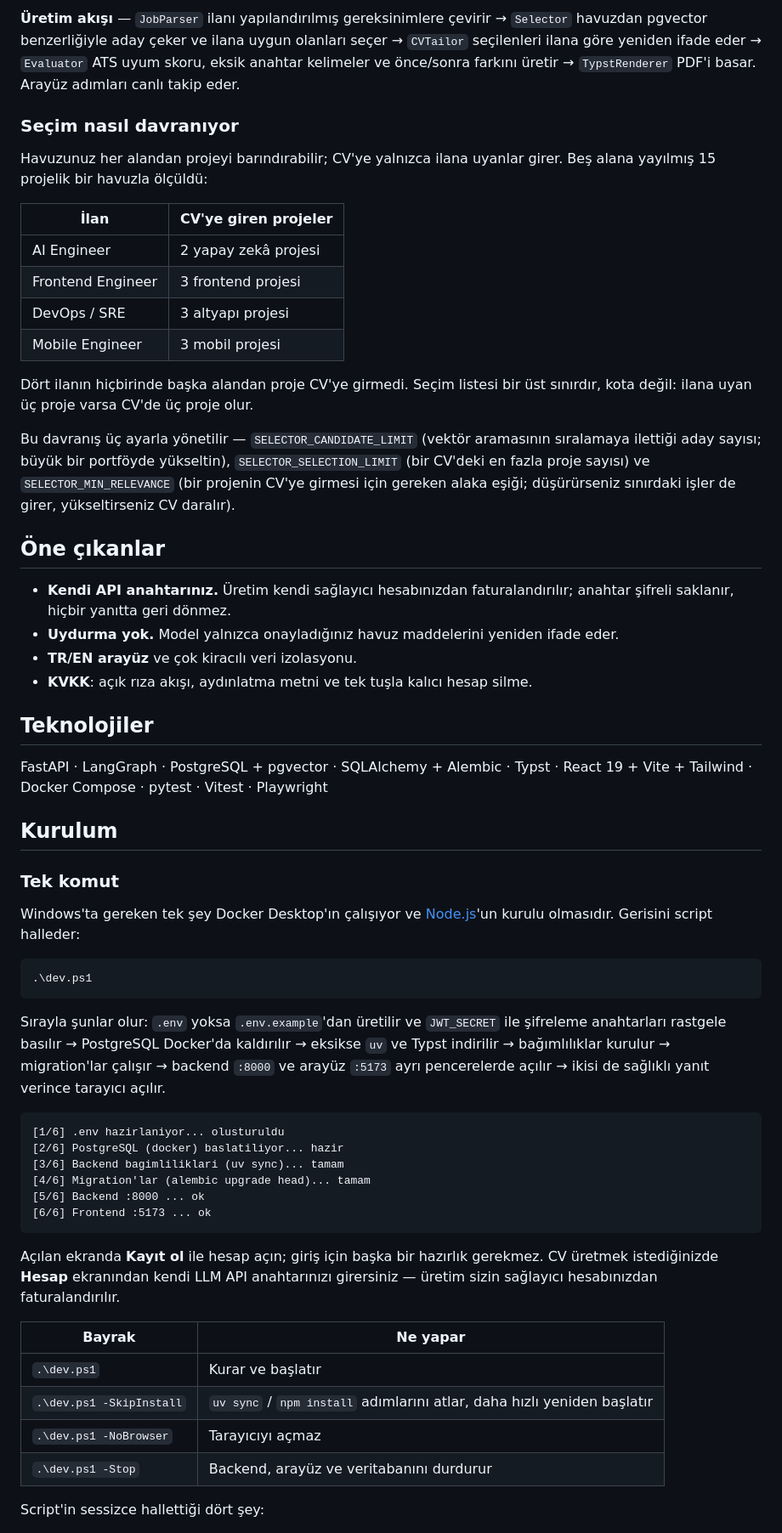
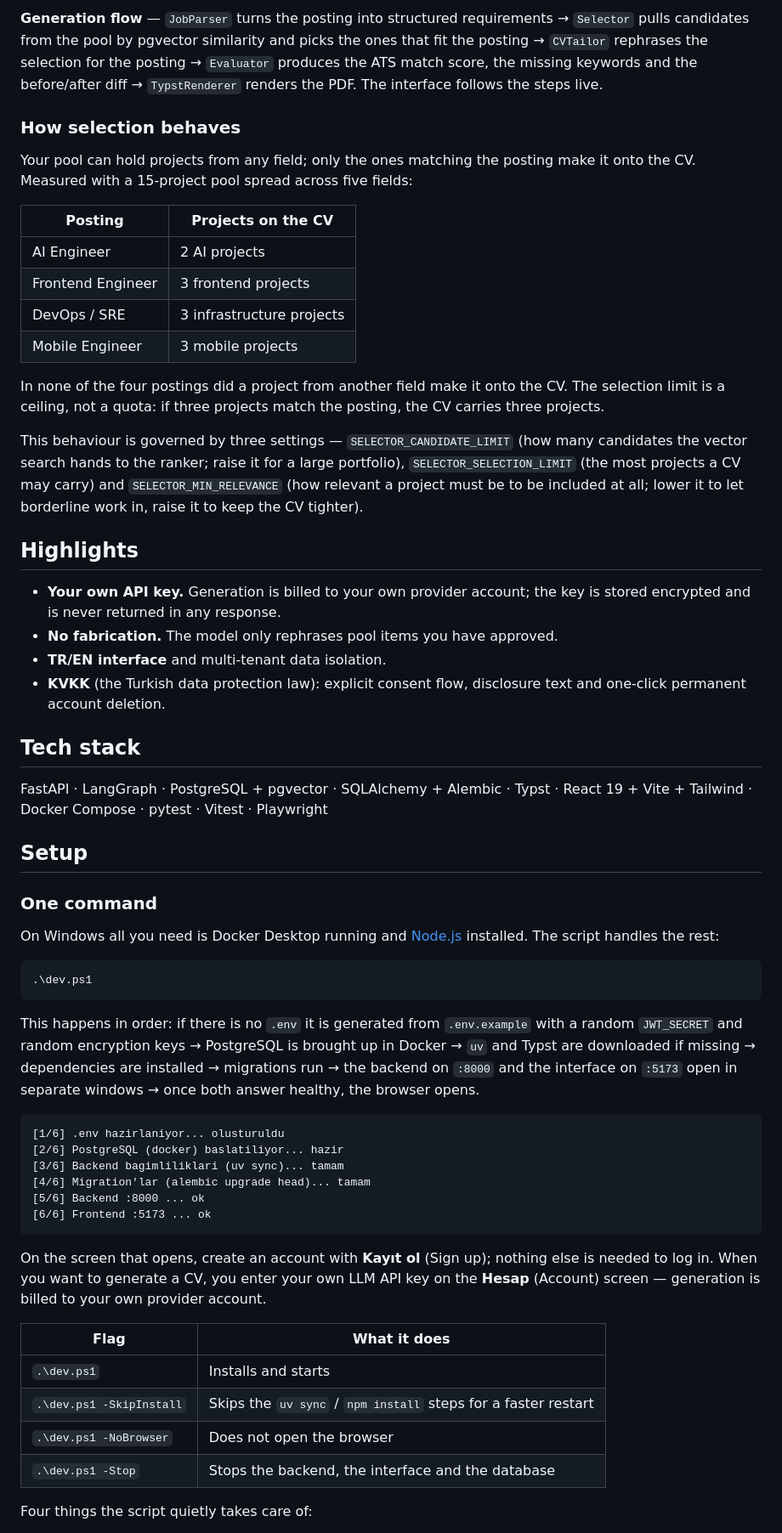
Before and after one commit to Ediz-Ural/CV-Tailor, a Markdown page: README.md, the part around one of its changes. Shown at 85% size. Drawn GitHub-style.

````diff
--- a/README.md
+++ b/README.md
@@ -24,43 +24,43 @@ Pipeline tamamlandığında ATS skoru, önce/sonra farkı, seçilen havuz öğel
 
-**Üretim akışı** — `JobParser` ilanı yapılandırılmış gereksinimlere çevirir → `Selector` havuzdan pgvector benzerliğiyle aday çeker ve ilana uygun olanları seçer → `CVTailor` seçilenleri ilana göre yeniden ifade eder → `Evaluator` ATS uyum skoru, eksik anahtar kelimeler ve önce/sonra farkını üretir → `TypstRenderer` PDF'i basar. Arayüz adımları canlı takip eder.
+**Generation flow** — `JobParser` turns the posting into structured requirements → `Selector` pulls candidates from the pool by pgvector similarity and picks the ones that fit the posting → `CVTailor` rephrases the selection for the posting → `Evaluator` produces the ATS match score, the missing keywords and the before/after diff → `TypstRenderer` renders the PDF. The interface follows the steps live.
 
-### Seçim nasıl davranıyor
+### How selection behaves
 
-Havuzunuz her alandan projeyi barındırabilir; CV'ye yalnızca ilana uyanlar girer. Beş alana yayılmış 15 projelik bir havuzla ölçüldü:
+Your pool can hold projects from any field; only the ones matching the posting make it onto the CV. Measured with a 15-project pool spread across five fields:
 
-| İlan | CV'ye giren projeler |
+| Posting | Projects on the CV |
 |---|---|
-| AI Engineer | 2 yapay zekâ projesi |
-| Frontend Engineer | 3 frontend projesi |
-| DevOps / SRE | 3 altyapı projesi |
-| Mobile Engineer | 3 mobil projesi |
+| AI Engineer | 2 AI projects |
+| Frontend Engineer | 3 frontend projects |
+| DevOps / SRE | 3 infrastructure projects |
+| Mobile Engineer | 3 mobile projects |
 
-Dört ilanın hiçbirinde başka alandan proje CV'ye girmedi. Seçim listesi bir üst sınırdır, kota değil: ilana uyan üç proje varsa CV'de üç proje olur.
+In none of the four postings did a project from another field make it onto the CV. The selection limit is a ceiling, not a quota: if three projects match the posting, the CV carries three projects.
 
-Bu davranış üç ayarla yönetilir — `SELECTOR_CANDIDATE_LIMIT` (vektör aramasının sıralamaya ilettiği aday sayısı; büyük bir portföyde yükseltin), `SELECTOR_SELECTION_LIMIT` (bir CV'deki en fazla proje sayısı) ve `SELECTOR_MIN_RELEVANCE` (bir projenin CV'ye girmesi için gereken alaka eşiği; düşürürseniz sınırdaki işler de girer, yükseltirseniz CV daralır).
+This behaviour is governed by three settings — `SELECTOR_CANDIDATE_LIMIT` (how many candidates the vector search hands to the ranker; raise it for a large portfolio), `SELECTOR_SELECTION_LIMIT` (the most projects a CV may carry) and `SELECTOR_MIN_RELEVANCE` (how relevant a project must be to be included at all; lower it to let borderline work in, raise it to keep the CV tighter).
 
-## Öne çıkanlar
+## Highlights
 
-- **Kendi API anahtarınız.** Üretim kendi sağlayıcı hesabınızdan faturalandırılır; anahtar şifreli saklanır, hiçbir yanıtta geri dönmez.
-- **Uydurma yok.** Model yalnızca onayladığınız havuz maddelerini yeniden ifade eder.
-- **TR/EN arayüz** ve çok kiracılı veri izolasyonu.
-- **KVKK**: açık rıza akışı, aydınlatma metni ve tek tuşla kalıcı hesap silme.
+- **Your own API key.** Generation is billed to your own provider account; the key is stored encrypted and is never returned in any response.
+- **No fabrication.** The model only rephrases pool items you have approved.
+- **TR/EN interface** and multi-tenant data isolation.
+- **KVKK** (the Turkish data protection law): explicit consent flow, disclosure text and one-click permanent account deletion.
 
-## Teknolojiler
+## Tech stack
 
 FastAPI · LangGraph · PostgreSQL + pgvector · SQLAlchemy + Alembic · Typst · React 19 + Vite + Tailwind · Docker Compose · pytest · Vitest · Playwright
 
-## Kurulum
+## Setup
 
-### Tek komut
+### One command
 
-Windows'ta gereken tek şey Docker Desktop'ın çalışıyor ve [Node.js](https://nodejs.org/)'un kurulu olmasıdır. Gerisini script halleder:
+On Windows all you need is Docker Desktop running and [Node.js](https://nodejs.org/) installed. The script handles the rest:
 
 ```powershell
 .\dev.ps1
 ```
 
-Sırayla şunlar olur: `.env` yoksa `.env.example`'dan üretilir ve `JWT_SECRET` ile şifreleme anahtarları rastgele basılır → PostgreSQL Docker'da kaldırılır → eksikse `uv` ve Typst indirilir → bağımlılıklar kurulur → migration'lar çalışır → backend `:8000` ve arayüz `:5173` ayrı pencerelerde açılır → ikisi de sağlıklı yanıt verince tarayıcı açılır.
+This happens in order: if there is no `.env` it is generated from `.env.example` with a random `JWT_SECRET` and random encryption keys → PostgreSQL is brought up in Docker → `uv` and Typst are downloaded if missing → dependencies are installed → migrations run → the backend on `:8000` and the interface on `:5173` open in separate windows → once both answer healthy, the browser opens.
 
 ```
 [1/6] .env hazirlaniyor... olusturuldu
@@ -71,14 +71,14 @@ Sırayla şunlar olur: `.env` yoksa `.env.example`'dan üretilir ve `JWT_SECRET`
 [6/6] Frontend :5173 ... ok
 ```
 
-Açılan ekranda **Kayıt ol** ile hesap açın; giriş için başka bir hazırlık gerekmez. CV üretmek istediğinizde **Hesap** ekranından kendi LLM API anahtarınızı girersiniz — üretim sizin sağlayıcı hesabınızdan faturalandırılır.
+On the screen that opens, create an account with **Kayıt ol** (Sign up); nothing else is needed to log in. When you want to generate a CV, you enter your own LLM API key on the **Hesap** (Account) screen — generation is billed to your own provider account.
 
-| Bayrak | Ne yapar |
+| Flag | What it does |
 |---|---|
-| `.\dev.ps1` | Kurar ve başlatır |
-| `.\dev.ps1 -SkipInstall` | `uv sync` / `npm install` adımlarını atlar, daha hızlı yeniden başlatır |
-| `.\dev.ps1 -NoBrowser` | Tarayıcıyı açmaz |
-| `.\dev.ps1 -Stop` | Backend, arayüz ve veritabanını durdurur |
+| `.\dev.ps1` | Installs and starts |
+| `.\dev.ps1 -SkipInstall` | Skips the `uv sync` / `npm install` steps for a faster restart |
+| `.\dev.ps1 -NoBrowser` | Does not open the browser |
+| `.\dev.ps1 -Stop` | Stops the backend, the interface and the database |
 
-Script'in sessizce hallettiği dört şey:
+Four things the script quietly takes care of:
 
````
Also changed, not shown: other parts of README.md (+70 -75 lines).
